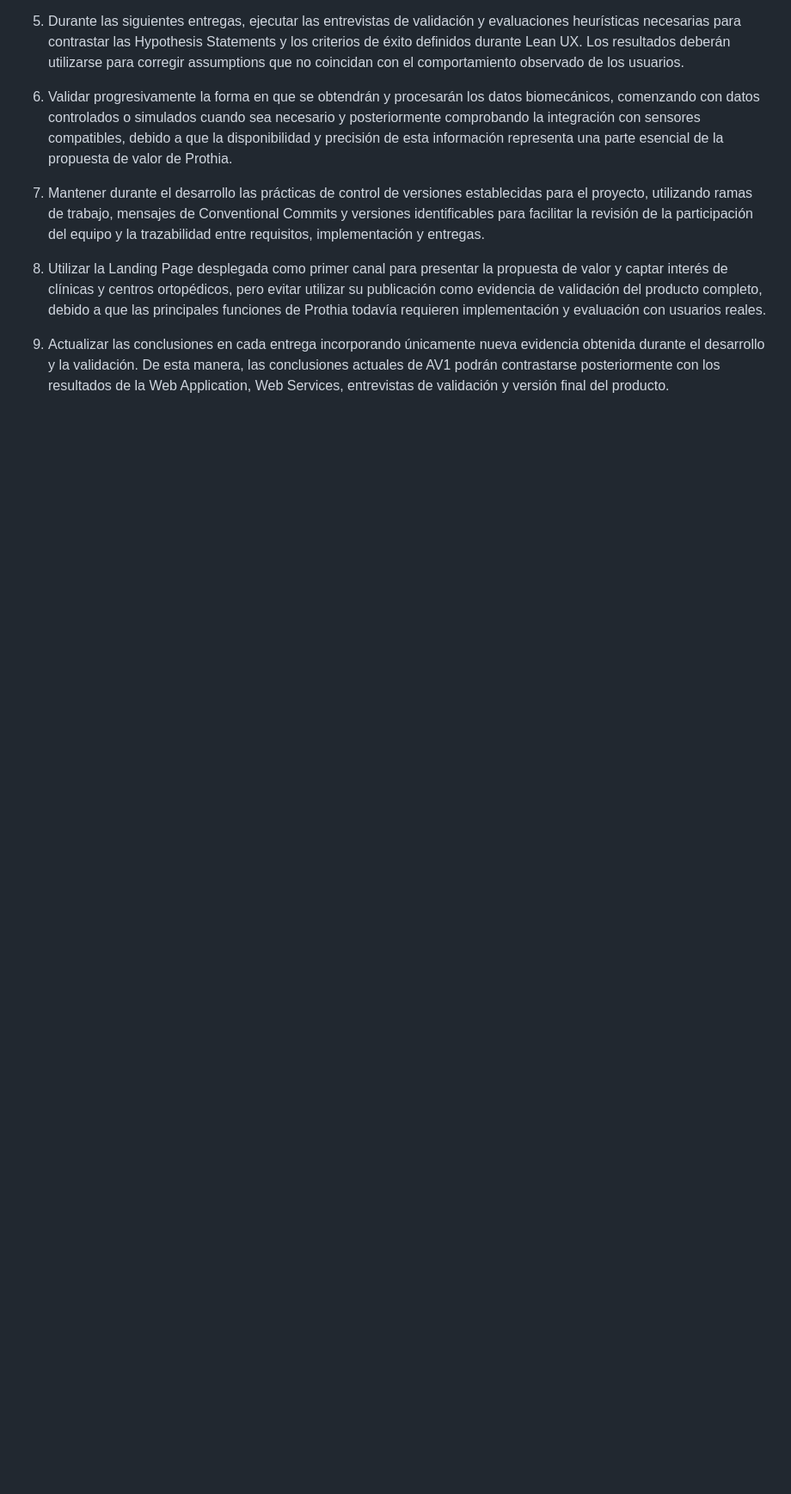
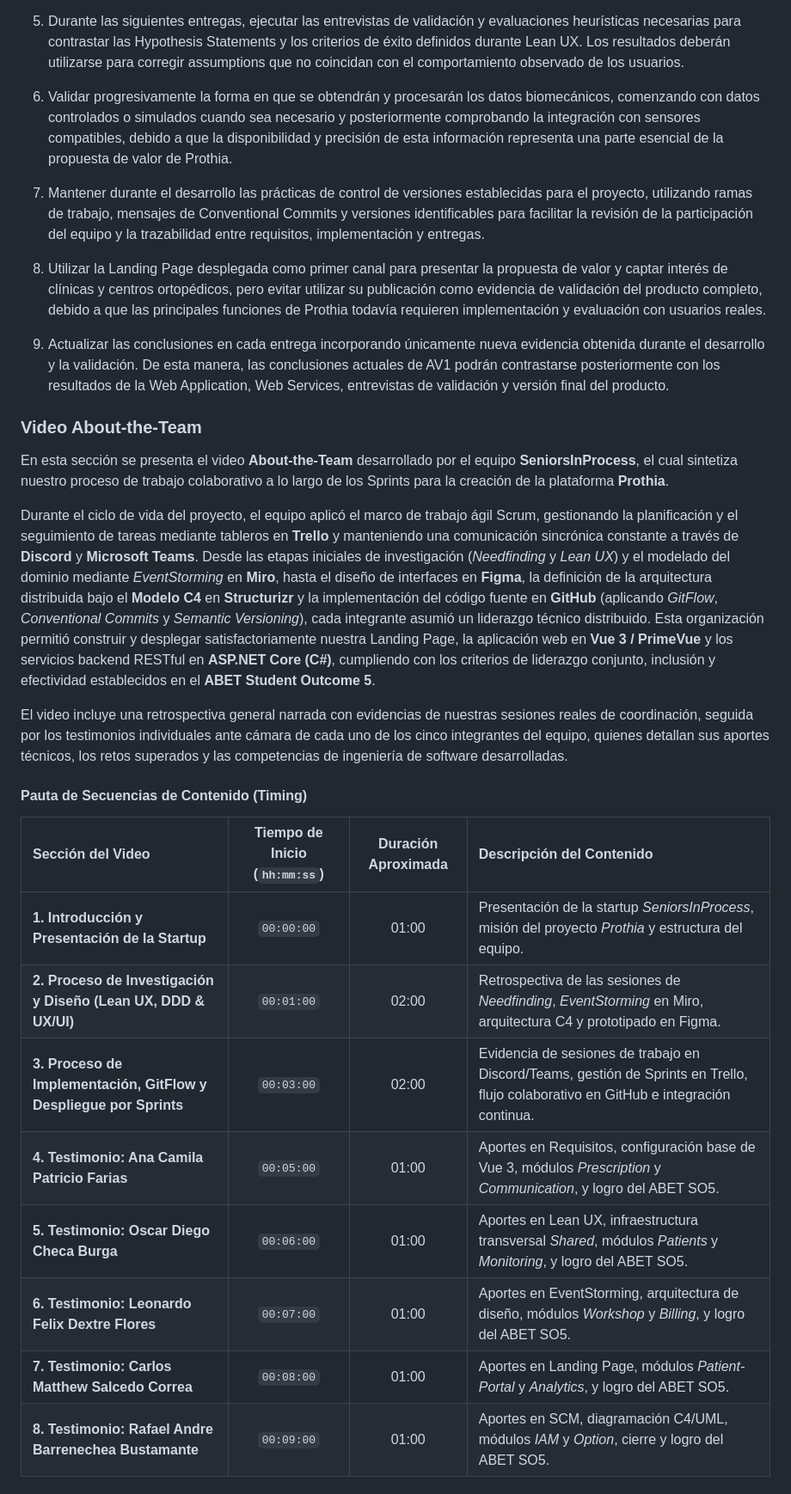
Before and after one commit to upc-pre-202620-1asi0730-8155-SeniorsIP/SeniorsInProcess-Prothia-Report, a Markdown page: front-matter/098-recommendations.md, the part around one of its changes. Shown at 86% size. Drawn GitHub-style; blank space fills up the shorter version.

Commit message:
docs: add video about the team

```diff
--- a/front-matter/098-recommendations.md
+++ b/front-matter/098-recommendations.md
@@ -17,3 +17,24 @@
 8. Utilizar la Landing Page desplegada como primer canal para presentar la propuesta de valor y captar interés de clínicas y centros ortopédicos, pero evitar utilizar su publicación como evidencia de validación del producto completo, debido a que las principales funciones de Prothia todavía requieren implementación y evaluación con usuarios reales.
 
 9. Actualizar las conclusiones en cada entrega incorporando únicamente nueva evidencia obtenida durante el desarrollo y la validación. De esta manera, las conclusiones actuales de AV1 podrán contrastarse posteriormente con los resultados de la Web Application, Web Services, entrevistas de validación y versión final del producto.
+### Video About-the-Team
+
+En esta sección se presenta el video **About-the-Team** desarrollado por el equipo **SeniorsInProcess**, el cual sintetiza nuestro proceso de trabajo colaborativo a lo largo de los Sprints para la creación de la plataforma **Prothia**.
+
+Durante el ciclo de vida del proyecto, el equipo aplicó el marco de trabajo ágil Scrum, gestionando la planificación y el seguimiento de tareas mediante tableros en **Trello** y manteniendo una comunicación sincrónica constante a través de **Discord** y **Microsoft Teams**. Desde las etapas iniciales de investigación (*Needfinding* y *Lean UX*) y el modelado del dominio mediante *EventStorming* en **Miro**, hasta el diseño de interfaces en **Figma**, la definición de la arquitectura distribuida bajo el **Modelo C4** en **Structurizr** y la implementación del código fuente en **GitHub** (aplicando *GitFlow*, *Conventional Commits* y *Semantic Versioning*), cada integrante asumió un liderazgo técnico distribuido. Esta organización permitió construir y desplegar satisfactoriamente nuestra Landing Page, la aplicación web en **Vue 3 / PrimeVue** y los servicios backend RESTful en **ASP.NET Core (C#)**, cumpliendo con los criterios de liderazgo conjunto, inclusión y efectividad establecidos en el **ABET Student Outcome 5**.
+
+El video incluye una retrospectiva general narrada con evidencias de nuestras sesiones reales de coordinación, seguida por los testimonios individuales ante cámara de cada uno de los cinco integrantes del equipo, quienes detallan sus aportes técnicos, los retos superados y las competencias de ingeniería de software desarrolladas.
+
+#### Pauta de Secuencias de Contenido (Timing)
+
+| Sección del Video | Tiempo de Inicio (`hh:mm:ss`) | Duración Aproximada | Descripción del Contenido |
+| :--- | :---: | :---: | :--- |
+| **1. Introducción y Presentación de la Startup** | `00:00:00` | 01:00 | Presentación de la startup *SeniorsInProcess*, misión del proyecto *Prothia* y estructura del equipo. |
+| **2. Proceso de Investigación y Diseño (Lean UX, DDD & UX/UI)** | `00:01:00` | 02:00 | Retrospectiva de las sesiones de *Needfinding*, *EventStorming* en Miro, arquitectura C4 y prototipado en Figma. |
+| **3. Proceso de Implementación, GitFlow y Despliegue por Sprints** | `00:03:00` | 02:00 | Evidencia de sesiones de trabajo en Discord/Teams, gestión de Sprints en Trello, flujo colaborativo en GitHub e integración continua. |
+| **4. Testimonio: Ana Camila Patricio Farias** | `00:05:00` | 01:00 | Aportes en Requisitos, configuración base de Vue 3, módulos *Prescription* y *Communication*, y logro del ABET SO5. |
+| **5. Testimonio: Oscar Diego Checa Burga** | `00:06:00` | 01:00 | Aportes en Lean UX, infraestructura transversal *Shared*, módulos *Patients* y *Monitoring*, y logro del ABET SO5. |
+| **6. Testimonio: Leonardo Felix Dextre Flores** | `00:07:00` | 01:00 | Aportes en EventStorming, arquitectura de diseño, módulos *Workshop* y *Billing*, y logro del ABET SO5. |
+| **7. Testimonio: Carlos Matthew Salcedo Correa** | `00:08:00` | 01:00 | Aportes en Landing Page, módulos *Patient-Portal* y *Analytics*, y logro del ABET SO5. |
+| **8. Testimonio: Rafael Andre Barrenechea Bustamante** | `00:09:00` | 01:00 | Aportes en SCM, diagramación C4/UML, módulos *IAM* y *Option*, cierre y logro del ABET SO5. |
+
```
Also changed, not shown: other parts of front-matter/098-recommendations.md (+8 -0 lines), assets/VAT-OscarCheca.png (added).
